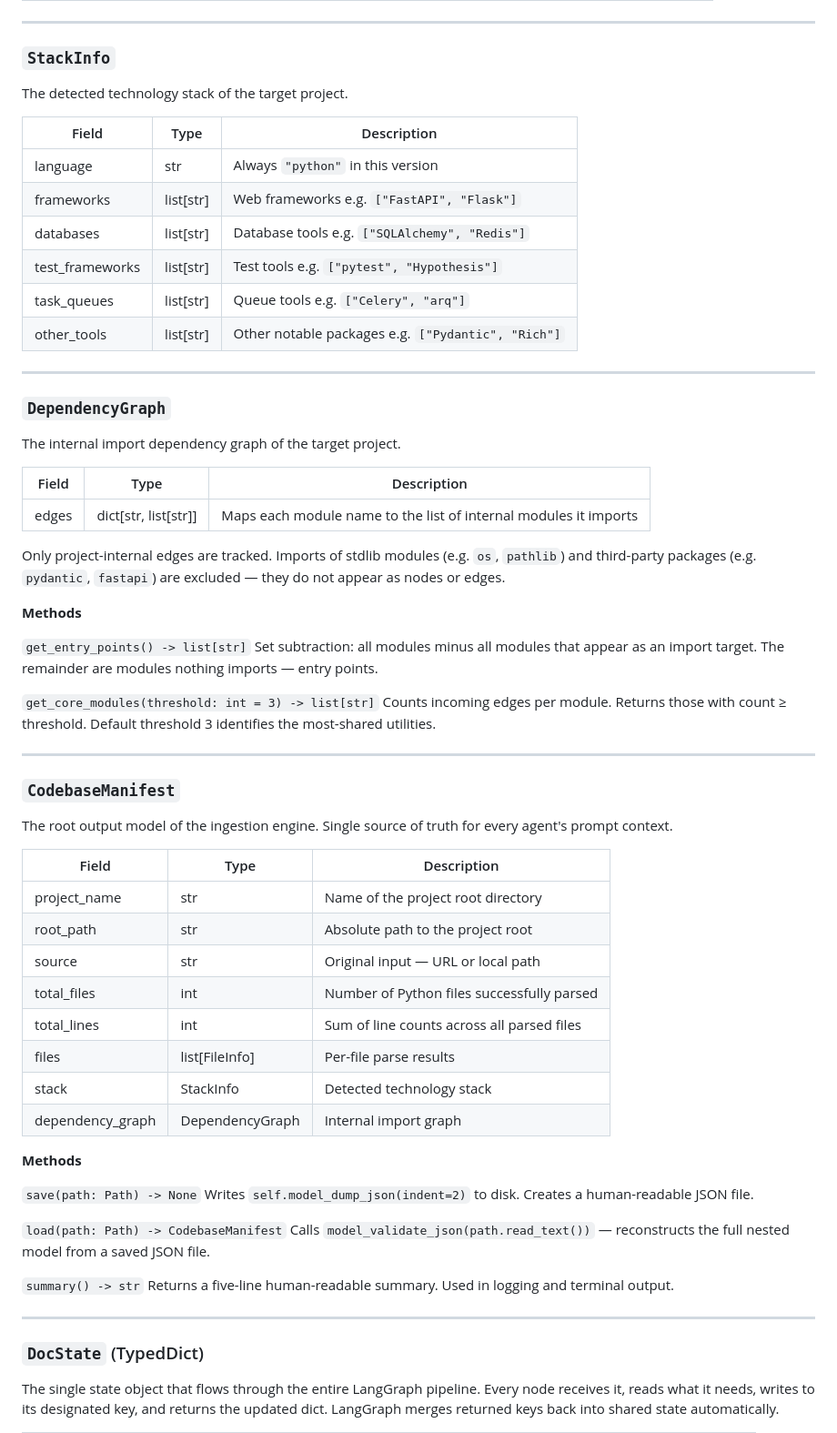
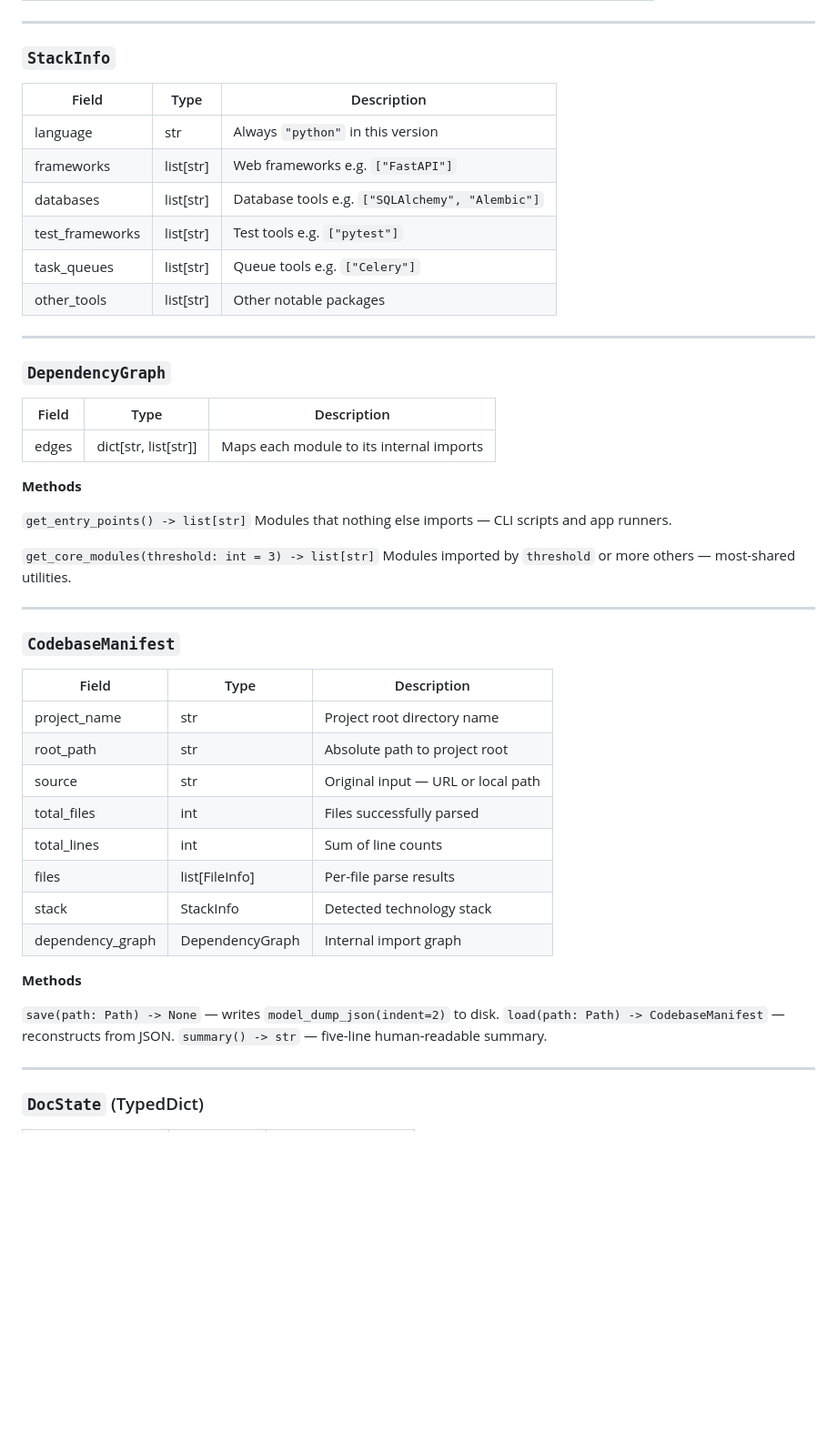
Before and after one commit to PulkitKushwaha/autodoc-agent, a Markdown page: output/03_data_models.md, the part around one of its changes. Shown at 91% size. Rendered like a GitHub page; blank space fills up the shorter version.

Commit message:
output: Update 03_data_models.md

```diff
--- a/output/03_data_models.md
+++ b/output/03_data_models.md
@@ -73,76 +68,54 @@ A single parsed Python file — the primary output unit of `parser.py`.
 ---
 
 ### `StackInfo`
-The detected technology stack of the target project.
 
 | Field | Type | Description |
 |-------|------|-------------|
 | language | str | Always `"python"` in this version |
-| frameworks | list[str] | Web frameworks e.g. `["FastAPI", "Flask"]` |
-| databases | list[str] | Database tools e.g. `["SQLAlchemy", "Redis"]` |
-| test_frameworks | list[str] | Test tools e.g. `["pytest", "Hypothesis"]` |
-| task_queues | list[str] | Queue tools e.g. `["Celery", "arq"]` |
-| other_tools | list[str] | Other notable packages e.g. `["Pydantic", "Rich"]` |
+| frameworks | list[str] | Web frameworks e.g. `["FastAPI"]` |
+| databases | list[str] | Database tools e.g. `["SQLAlchemy", "Alembic"]` |
+| test_frameworks | list[str] | Test tools e.g. `["pytest"]` |
+| task_queues | list[str] | Queue tools e.g. `["Celery"]` |
+| other_tools | list[str] | Other notable packages |
 
 ---
 
 ### `DependencyGraph`
-The internal import dependency graph of the target project.
 
 | Field | Type | Description |
 |-------|------|-------------|
-| edges | dict[str, list[str]] | Maps each module name to the list of internal modules it imports |
-
-Only project-internal edges are tracked. Imports of stdlib modules
-(e.g. `os`, `pathlib`) and third-party packages (e.g. `pydantic`,
-`fastapi`) are excluded — they do not appear as nodes or edges.
+| edges | dict[str, list[str]] | Maps each module to its internal imports |
 
 **Methods**
 
 `get_entry_points() -> list[str]`
-Set subtraction: all modules minus all modules that appear as an import
-target. The remainder are modules nothing imports — entry points.
+Modules that nothing else imports — CLI scripts and app runners.
 
 `get_core_modules(threshold: int = 3) -> list[str]`
-Counts incoming edges per module. Returns those with count ≥ threshold.
-Default threshold 3 identifies the most-shared utilities.
+Modules imported by `threshold` or more others — most-shared utilities.
 
 ---
 
 ### `CodebaseManifest`
-The root output model of the ingestion engine. Single source of truth
-for every agent's prompt context.
 
 | Field | Type | Description |
 |-------|------|-------------|
-| project_name | str | Name of the project root directory |
-| root_path | str | Absolute path to the project root |
+| project_name | str | Project root directory name |
+| root_path | str | Absolute path to project root |
 | source | str | Original input — URL or local path |
-| total_files | int | Number of Python files successfully parsed |
-| total_lines | int | Sum of line counts across all parsed files |
+| total_files | int | Files successfully parsed |
+| total_lines | int | Sum of line counts |
 | files | list[FileInfo] | Per-file parse results |
 | stack | StackInfo | Detected technology stack |
 | dependency_graph | DependencyGraph | Internal import graph |
 
 **Methods**
 
-`save(path: Path) -> None`
-Writes `self.model_dump_json(indent=2)` to disk. Creates a
-human-readable JSON file.
-
-`load(path: Path) -> CodebaseManifest`
-Calls `model_validate_json(path.read_text())` — reconstructs the
-full nested model from a saved JSON file.
-
-`summary() -> str`
-Returns a five-line human-readable summary. Used in logging and
-terminal output.
+`save(path: Path) -> None` — writes `model_dump_json(indent=2)` to disk.
+`load(path: Path) -> CodebaseManifest` — reconstructs from JSON.
+`summary() -> str` — five-line human-readable summary.
 
 ---
 
 ### `DocState` (TypedDict)
-The single state object that flows through the entire LangGraph pipeline.
-Every node receives it, reads what it needs, writes to its designated
-key, and returns the updated dict. LangGraph merges returned keys back
-into shared state automatically.
 
```
Also changed, not shown: other parts of output/03_data_models.md (+37 -36 lines).
